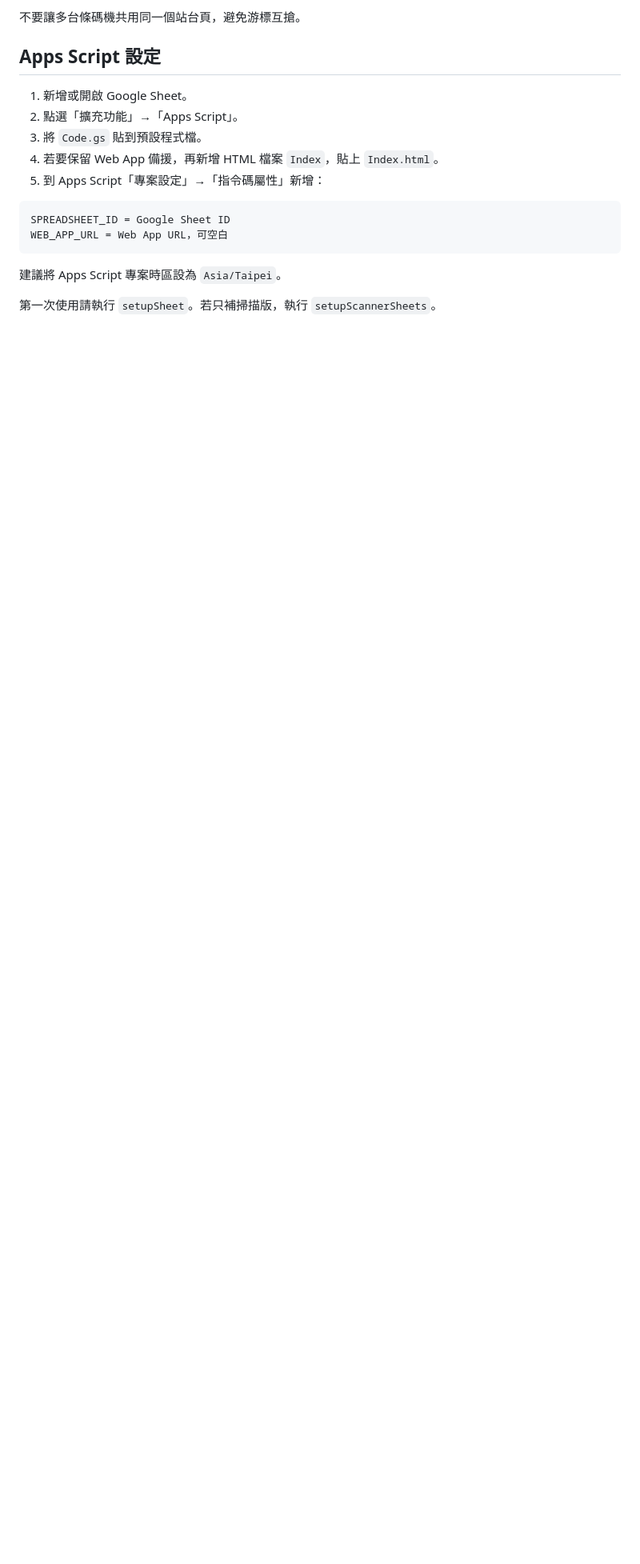
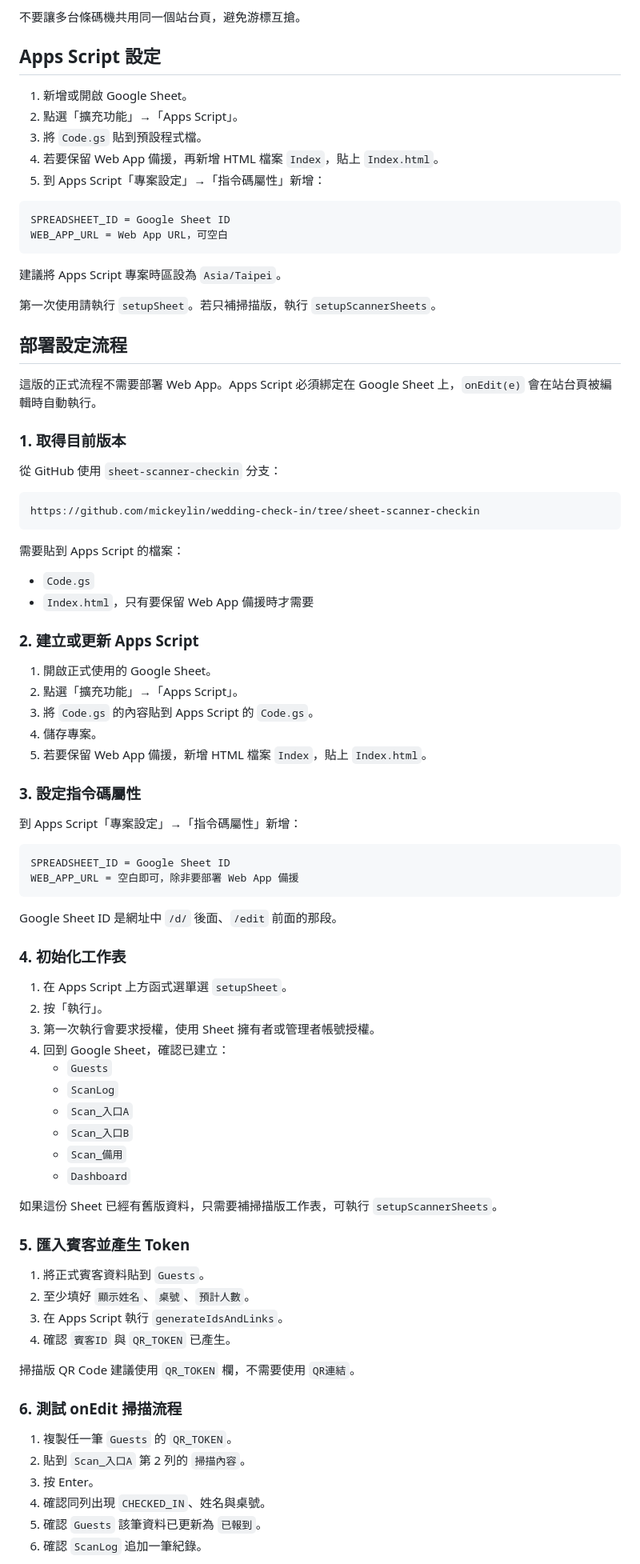
Before and after one commit to mickeylin/wedding-check-in, a Markdown page: README.md, the part around one of its changes. Shown at 80% size. Drawn GitHub-style; blank space fills up the shorter version.

Commit message:
Document scanner deployment setup

````diff
--- a/README.md
+++ b/README.md
@@ -148,3 +148,72 @@ WEB_APP_URL = Web App URL，可空白
 
 第一次使用請執行 `setupSheet`。若只補掃描版，執行 `setupScannerSheets`。
 
+## 部署設定流程
+
+這版的正式流程不需要部署 Web App。Apps Script 必須綁定在 Google Sheet 上，`onEdit(e)` 會在站台頁被編輯時自動執行。
+
+### 1. 取得目前版本
+
+從 GitHub 使用 `sheet-scanner-checkin` 分支：
+
+```text
+https://github.com/mickeylin/wedding-check-in/tree/sheet-scanner-checkin
+```
+
+需要貼到 Apps Script 的檔案：
+
+- `Code.gs`
+- `Index.html`，只有要保留 Web App 備援時才需要
+
+### 2. 建立或更新 Apps Script
+
+1. 開啟正式使用的 Google Sheet。
+2. 點選「擴充功能」→「Apps Script」。
+3. 將 `Code.gs` 的內容貼到 Apps Script 的 `Code.gs`。
+4. 儲存專案。
+5. 若要保留 Web App 備援，新增 HTML 檔案 `Index`，貼上 `Index.html`。
+
+### 3. 設定指令碼屬性
+
+到 Apps Script「專案設定」→「指令碼屬性」新增：
+
+```text
+SPREADSHEET_ID = Google Sheet ID
+WEB_APP_URL = 空白即可，除非要部署 Web App 備援
+```
+
+Google Sheet ID 是網址中 `/d/` 後面、`/edit` 前面的那段。
+
+### 4. 初始化工作表
+
+1. 在 Apps Script 上方函式選單選 `setupSheet`。
+2. 按「執行」。
+3. 第一次執行會要求授權，使用 Sheet 擁有者或管理者帳號授權。
+4. 回到 Google Sheet，確認已建立：
+   - `Guests`
+   - `ScanLog`
+   - `Scan_入口A`
+   - `Scan_入口B`
+   - `Scan_備用`
+   - `Dashboard`
+
+如果這份 Sheet 已經有舊版資料，只需要補掃描版工作表，可執行 `setupScannerSheets`。
+
+### 5. 匯入賓客並產生 Token
+
+1. 將正式賓客資料貼到 `Guests`。
+2. 至少填好 `顯示姓名`、`桌號`、`預計人數`。
+3. 在 Apps Script 執行 `generateIdsAndLinks`。
+4. 確認 `賓客ID` 與 `QR_TOKEN` 已產生。
+
+掃描版 QR Code 建議使用 `QR_TOKEN` 欄，不需要使用 `QR連結`。
+
+### 6. 測試 onEdit 掃描流程
+
+1. 複製任一筆 `Guests` 的 `QR_TOKEN`。
+2. 貼到 `Scan_入口A` 第 2 列的 `掃描內容`。
+3. 按 Enter。
+4. 確認同列出現 `CHECKED_IN`、姓名與桌號。
+5. 確認 `Guests` 該筆資料已更新為 `已報到`。
+6. 確認 `ScanLog` 追加一筆紀錄。
+
````
Also changed, not shown: other parts of README.md (+19 -0 lines).
